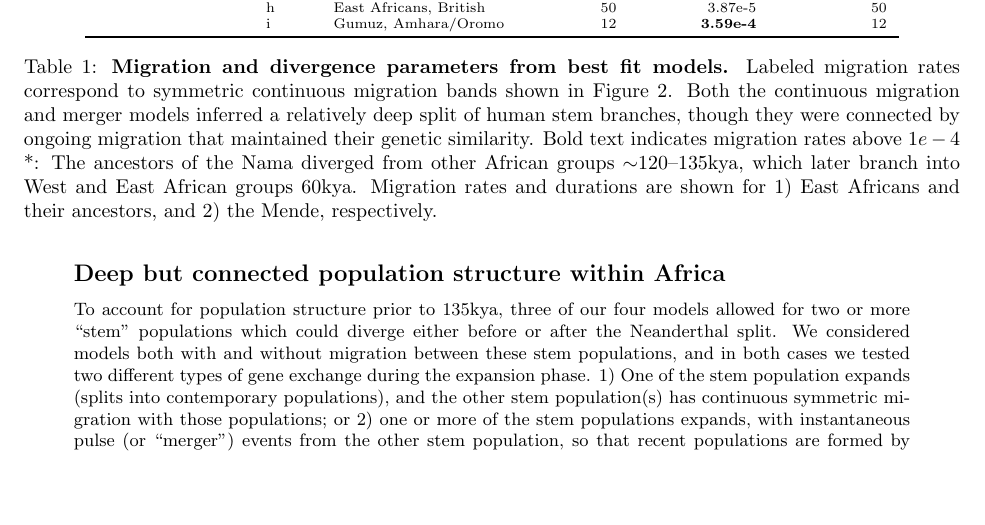
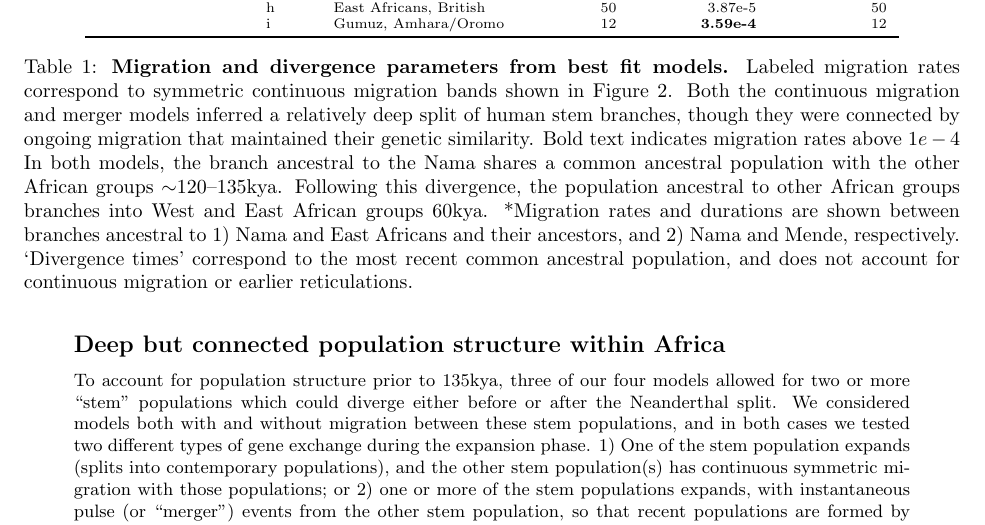
Before and after one commit to apragsdale/african-structure-paper, a LaTeX document (paper.tex): part of page 5 of 12, cut so that both start at the same text, the shorter picture padded with empty space. Compiled offline with pdfLaTeX.

Commit message:
table 1 caption edits

```diff
--- a/paper.tex
+++ b/paper.tex
@@ -282,10 +282,12 @@ was estimated at 15\%, similar to proportions inferred by \texttt{ADMIXTURE} (Fi
         merger models inferred a relatively deep split of human stem branches,
         though they were connected by ongoing migration that maintained their
         genetic similarity. Bold text indicates migration rates above $1e-4$
-        *: The ancestors of the Nama diverged from other African groups
-        $\sim$120--135kya, which later branch into West and East African
-        groups 60kya. Migration rates and durations are shown for 1) East Africans
-        and their ancestors, and 2) the Mende, respectively.
+        In both models, the branch ancestral to the Nama shares a common ancestral population
+        with the other African groups $\sim$120--135kya. Following this divergence,
+        the population ancestral to other African groups branches into West and East African
+        groups 60kya. *Migration rates and durations are shown between branches ancestral to 1) Nama and East Africans
+        and their ancestors, and 2) Nama and Mende, respectively.
+        `Divergence times' correspond to the most recent common ancestral population, and does not account for continuous migration or earlier reticulations.
     }
     \label{tab:migration-rates}
 \end{table}
```
